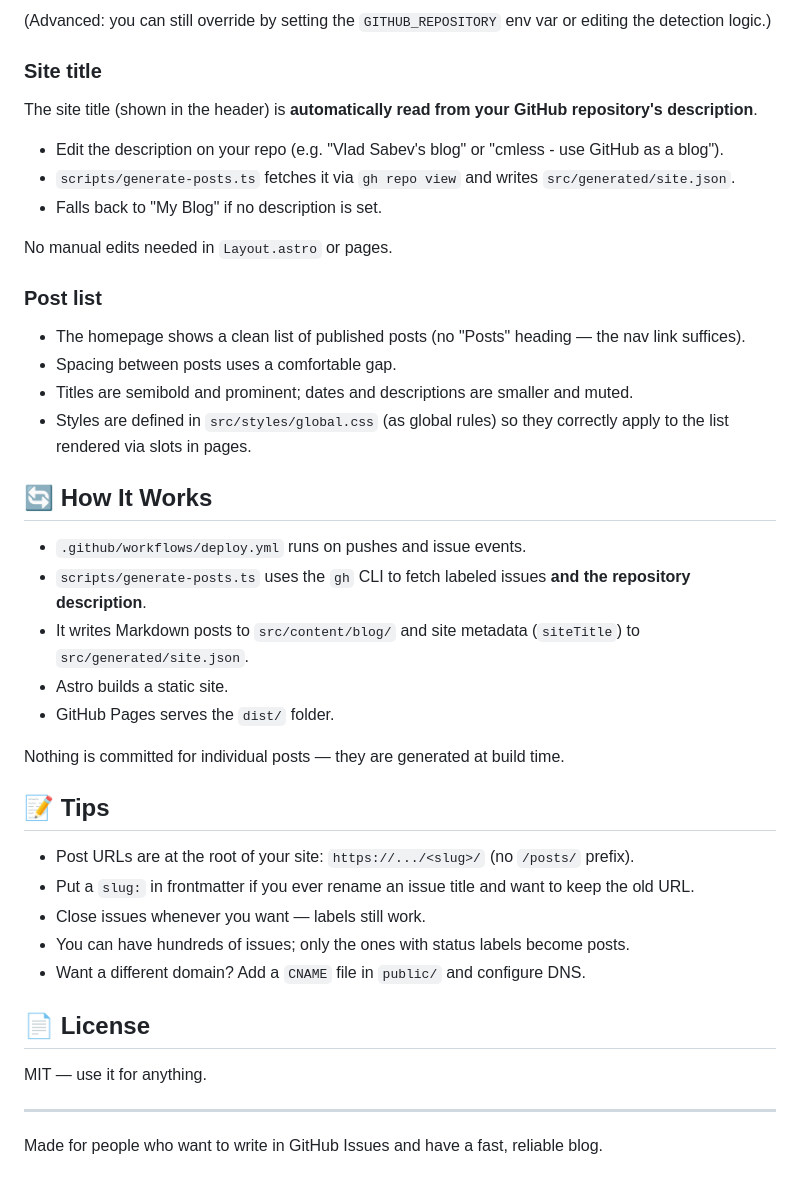
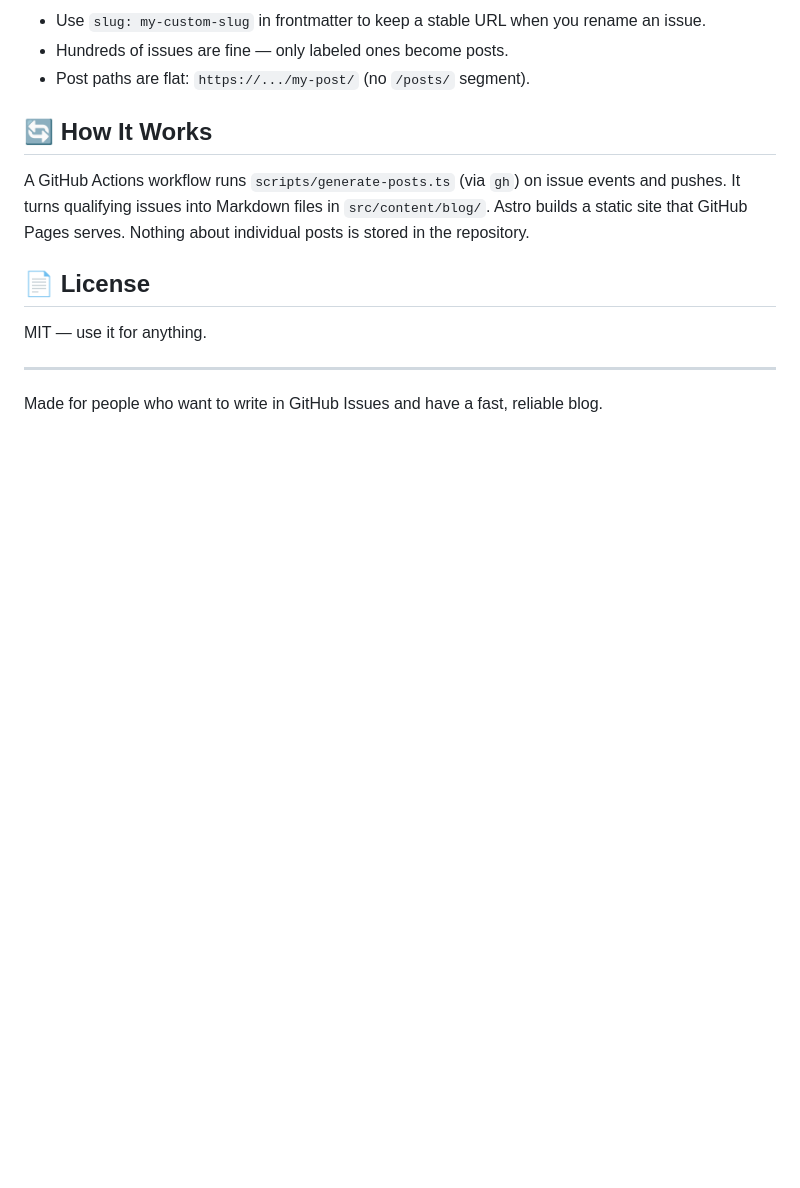
Before and after one commit to vdsabev/vdsabev.github.io, a Markdown page: README.md, the part around one of its changes. Rendered like a GitHub page; blank space fills up the shorter version.

```diff
--- a/README.md
+++ b/README.md
@@ -132,40 +97,11 @@ You normally don't need to touch `site` or `base` in `astro.config.mjs`.
 
-(Advanced: you can still override by setting the `GITHUB_REPOSITORY` env var or editing the detection logic.)
-
-### Site title
-
-The site title (shown in the header) is **automatically read from your GitHub repository's description**.
-
-- Edit the description on your repo (e.g. "Vlad Sabev's blog" or "cmless - use GitHub as a blog").
-- `scripts/generate-posts.ts` fetches it via `gh repo view` and writes `src/generated/site.json`.
-- Falls back to "My Blog" if no description is set.
-
-No manual edits needed in `Layout.astro` or pages.
-
-### Post list
-
-- The homepage shows a clean list of published posts (no "Posts" heading — the nav link suffices).
-- Spacing between posts uses a comfortable gap.
-- Titles are semibold and prominent; dates and descriptions are smaller and muted.
-- Styles are defined in `src/styles/global.css` (as global rules) so they correctly apply to the list rendered via slots in pages.
+- Use `slug: my-custom-slug` in frontmatter to keep a stable URL when you rename an issue.
+- Hundreds of issues are fine — only labeled ones become posts.
+- Post paths are flat: `https://.../my-post/` (no `/posts/` segment).
 
 ## 🔄 How It Works
 
-- `.github/workflows/deploy.yml` runs on pushes and issue events.
-- `scripts/generate-posts.ts` uses the `gh` CLI to fetch labeled issues **and the repository description**.
-- It writes Markdown posts to `src/content/blog/` and site metadata (`siteTitle`) to `src/generated/site.json`.
-- Astro builds a static site.
-- GitHub Pages serves the `dist/` folder.
-
-Nothing is committed for individual posts — they are generated at build time.
-
-## 📝 Tips
-
-- Post URLs are at the root of your site: `https://.../<slug>/` (no `/posts/` prefix).
-- Put a `slug:` in frontmatter if you ever rename an issue title and want to keep the old URL.
-- Close issues whenever you want — labels still work.
-- You can have hundreds of issues; only the ones with status labels become posts.
-- Want a different domain? Add a `CNAME` file in `public/` and configure DNS.
+A GitHub Actions workflow runs `scripts/generate-posts.ts` (via `gh`) on issue events and pushes. It turns qualifying issues into Markdown files in `src/content/blog/`. Astro builds a static site that GitHub Pages serves. Nothing about individual posts is stored in the repository.
 
 ## 📄 License
 
```
Also changed, not shown: other parts of README.md (+57 -92 lines).
